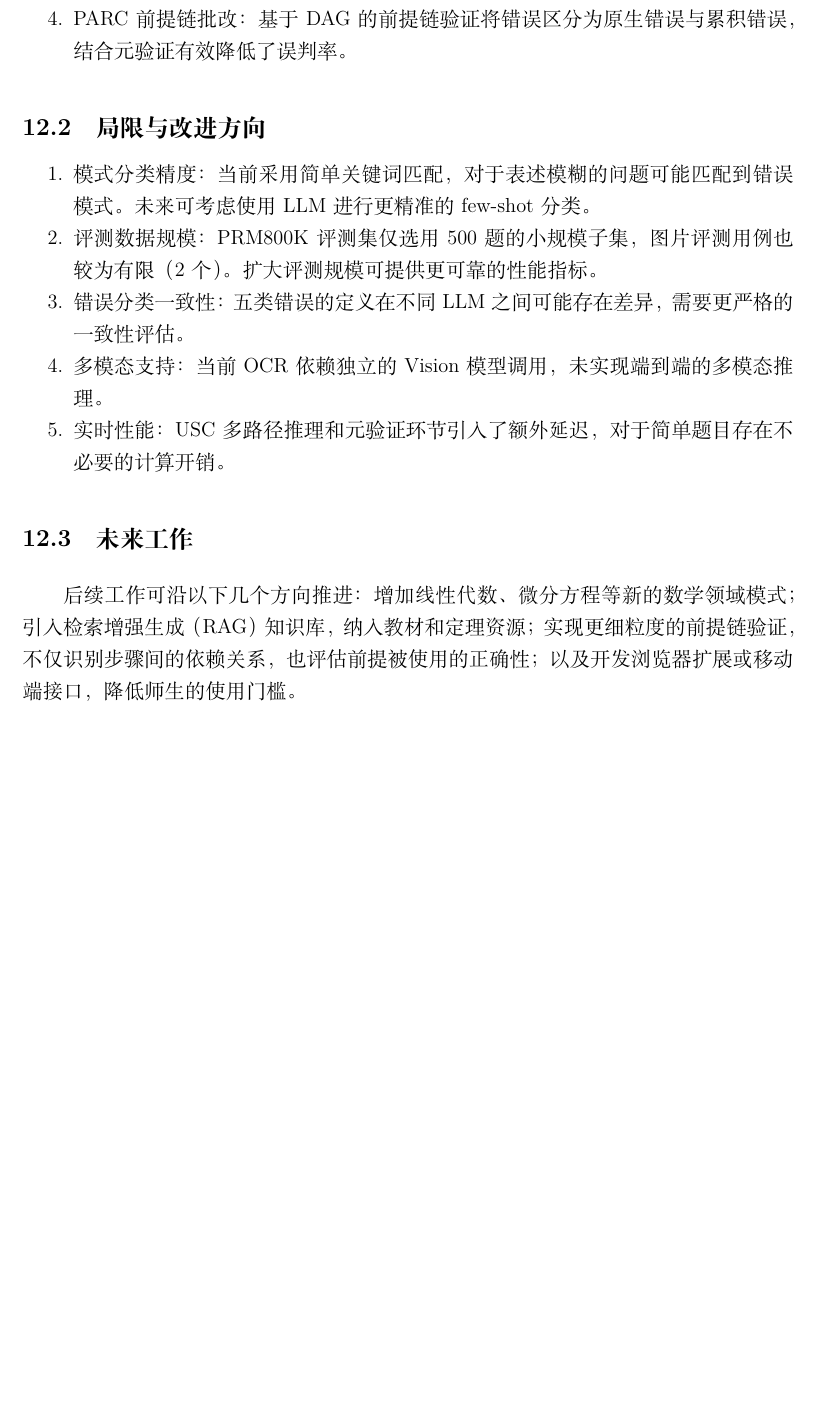
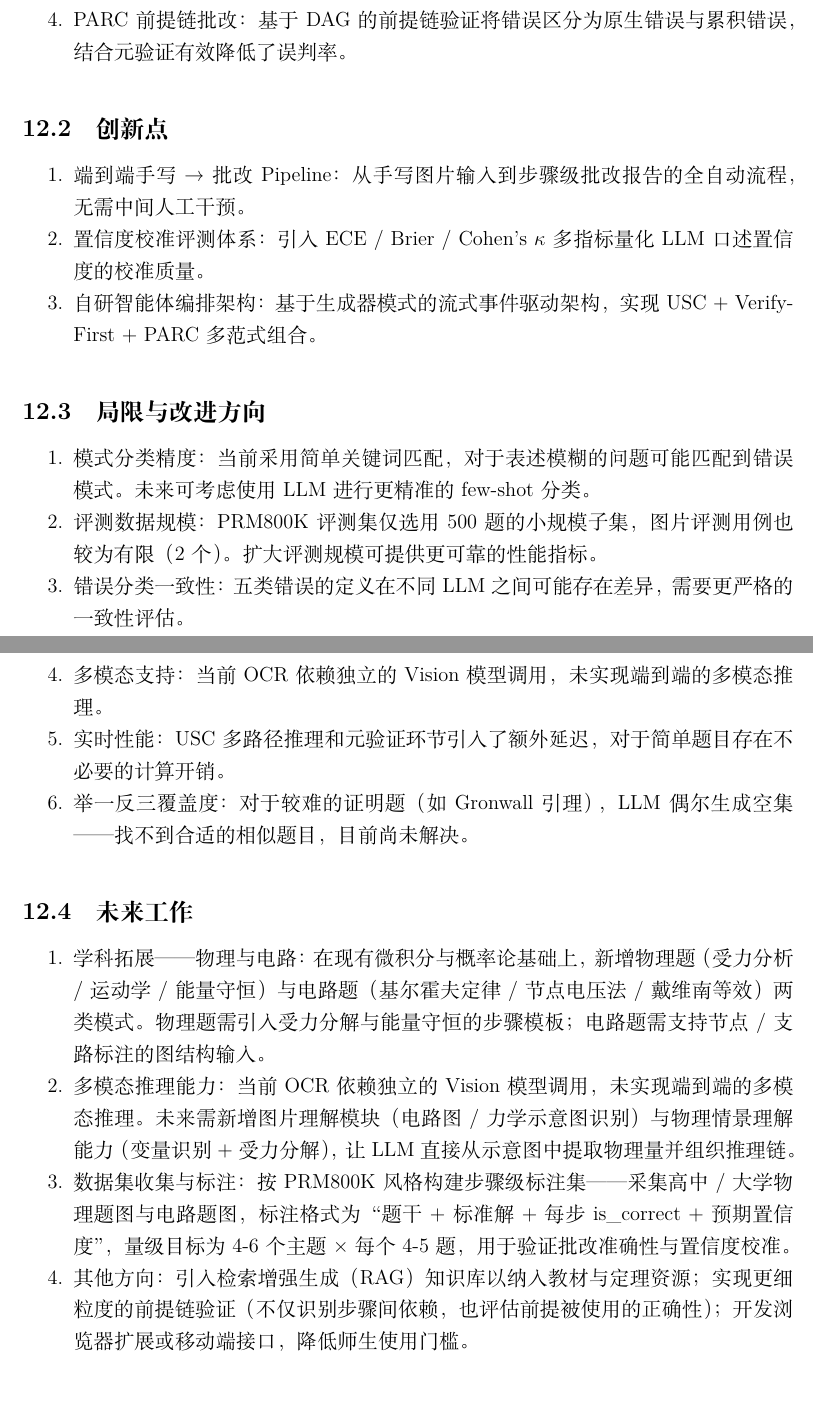
Before and after one commit to THUapm/cal_solver, a LaTeX document (report.tex): part of page 11 of 12 before the commit and two parts of pages 11 and 12 of 12 after it, the two joined at a grey line, cut so that both start at the same text, the shorter picture padded with empty space. Compiled offline with XeLaTeX.

Commit message:
﻿docs: enrich report with PPT content — initial results, innovation, future work
Sync report content with the presentation slides to ensure consistency
between the written report and the oral presentation.

Six enrichments based on PPT slides:

1. Background (L62): add end-to-end pipeline goal
   "拍照 → 识别 → 求解 → 批改 → 置信度报告" full automation.

2. New subsection "初步成果" (after core features):
   - Q-A1 齐次 ODE: 5 steps all correct + 3 similar problems
   - Q-A2 Gronwall lemma proof: 7 atomic steps all pass premise chain
   - End-to-end latency 200-220s (LLM inference is the bottleneck)

3. UI section: add event-flow driven paragraph
   started -> step_start -> code_done/mcp_done -> verifying -> step_graded

4. New subsection "创新点" (after technical highlights):
   - End-to-end handwritten-to-grading pipeline
   - Confidence calibration evaluation (ECE/Brier/Cohen kappa)
   - Self-built agent orchestration architecture

5. Limitations: add "举一反三覆盖度" item
   For hard proof problems (Gronwall), LLM occasionally generates empty
   set — no suitable similar problems found.

6. Rewrite "未来工作" as 4-item structured list:
   - Physics and circuit extension (force analysis / kinematics /
     energy conservation / Kirchhoff / node voltage / Thevenin)
   - Multimodal reasoning (circuit diagram / mechanics diagram
     recognition + variable identification + force decomposition)
   - Dataset collection (PRM800K-style step-level annotation, 4-6
     topics x 4-5 problems each)
   - Other directions (RAG / finer-grained premise chain / mobile)

Recompile report.pdf (12 pages, 0 errors, 0 severe Overfull).

```diff
--- a/report.tex
+++ b/report.tex
@@ -391,6 +402,14 @@ UI分为四个模块：
   \item PARC前提链批改：基于DAG的前提链验证将错误区分为原生错误与累积错误，结合元验证有效降低了误判率。
 \end{enumerate}
 
+\subsection{创新点}
+
+\begin{enumerate}[nosep]
+  \item 端到端手写 → 批改 Pipeline：从手写图片输入到步骤级批改报告的全自动流程，无需中间人工干预。
+  \item 置信度校准评测体系：引入 ECE / Brier / Cohen's $\kappa$ 多指标量化 LLM 口述置信度的校准质量。
+  \item 自研智能体编排架构：基于生成器模式的流式事件驱动架构，实现 USC + Verify-First + PARC 多范式组合。
+\end{enumerate}
+
 \subsection{局限与改进方向}
 
 \begin{enumerate}[nosep]
@@ -399,11 +418,17 @@ UI分为四个模块：
   \item 错误分类一致性：五类错误的定义在不同LLM之间可能存在差异，需要更严格的一致性评估。
   \item 多模态支持：当前OCR依赖独立的Vision模型调用，未实现端到端的多模态推理。
   \item 实时性能：USC多路径推理和元验证环节引入了额外延迟，对于简单题目存在不必要的计算开销。
+  \item 举一反三覆盖度：对于较难的证明题（如 Gronwall 引理），LLM 偶尔生成空集——找不到合适的相似题目，目前尚未解决。
 \end{enumerate}
 
 \subsection{未来工作}
 
-后续工作可沿以下几个方向推进：增加线性代数、微分方程等新的数学领域模式；引入检索增强生成（RAG）知识库，纳入教材和定理资源；实现更细粒度的前提链验证，不仅识别步骤间的依赖关系，也评估前提被使用的正确性；以及开发浏览器扩展或移动端接口，降低师生的使用门槛。
+\begin{enumerate}[nosep]
+  \item 学科拓展——物理与电路：在现有微积分与概率论基础上，新增物理题（受力分析 / 运动学 / 能量守恒）与电路题（基尔霍夫定律 / 节点电压法 / 戴维南等效）两类模式。物理题需引入受力分解与能量守恒的步骤模板；电路题需支持节点 / 支路标注的图结构输入。
+  \item 多模态推理能力：当前 OCR 依赖独立的 Vision 模型调用，未实现端到端的多模态推理。未来需新增图片理解模块（电路图 / 力学示意图识别）与物理情景理解能力（变量识别 + 受力分解），让 LLM 直接从示意图中提取物理量并组织推理链。
+  \item 数据集收集与标注：按 PRM800K 风格构建步骤级标注集——采集高中 / 大学物理题图与电路题图，标注格式为“题干 + 标准解 + 每步 is\_correct + 预期置信度”，量级目标为 4-6 个主题 × 每个 4-5 题，用于验证批改准确性与置信度校准。
+  \item 其他方向：引入检索增强生成（RAG）知识库以纳入教材与定理资源；实现更细粒度的前提链验证（不仅识别步骤间依赖，也评估前提被使用的正确性）；开发浏览器扩展或移动端接口，降低师生使用门槛。
+\end{enumerate}
 
 \vspace{1cm}
 \noindent 项目地址：\url{https://github.com/THUapm/cal_solver}
```
Also changed, not shown: report.pdf, report.tex (13 more changed lines).
